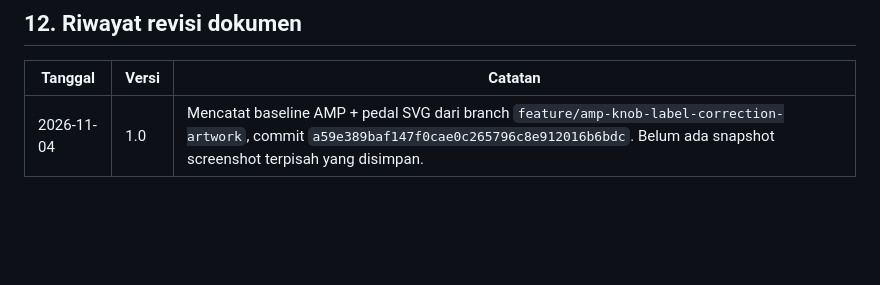
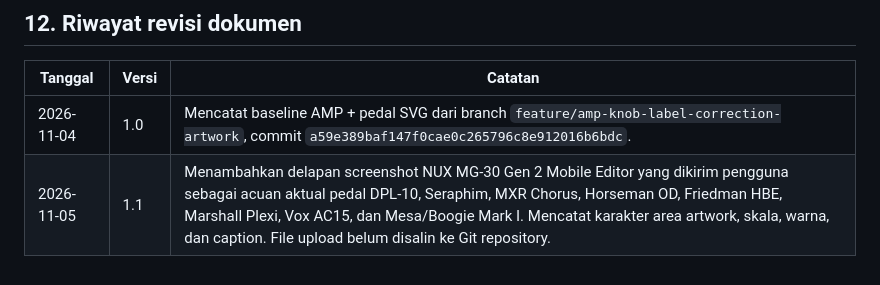
Before and after one commit to Vaivaii/Nuxmg30-web-app, a Markdown page: ARTWORK_DESIGN_BASELINE.md, the part around one of its changes. Drawn GitHub-style; blank space fills up the shorter version.

```diff
--- a/ARTWORK_DESIGN_BASELINE.md
+++ b/ARTWORK_DESIGN_BASELINE.md
@@ -202,4 +242,5 @@ Salin instruksi ini saat melanjutkan pekerjaan di sesi baru:
 
 | Tanggal | Versi | Catatan |
 |---|---|---|
-| 2026-11-04 | 1.0 | Mencatat baseline AMP + pedal SVG dari branch `feature/amp-knob-label-correction-artwork`, commit `a59e389baf147f0cae0c265796c8e912016b6bdc`. Belum ada snapshot screenshot terpisah yang disimpan. |
+| 2026-11-04 | 1.0 | Mencatat baseline AMP + pedal SVG dari branch `feature/amp-knob-label-correction-artwork`, commit `a59e389baf147f0cae0c265796c8e912016b6bdc`. |
+| 2026-11-05 | 1.1 | Menambahkan delapan screenshot NUX MG-30 Gen 2 Mobile Editor yang dikirim pengguna sebagai acuan aktual pedal DPL-10, Seraphim, MXR Chorus, Horseman OD, Friedman HBE, Marshall Plexi, Vox AC15, dan Mesa/Boogie Mark I. Mencatat karakter area artwork, skala, warna, dan caption. File upload belum disalin ke Git repository. |
```
Also changed, not shown: other parts of ARTWORK_DESIGN_BASELINE.md (+43 -3 lines).
